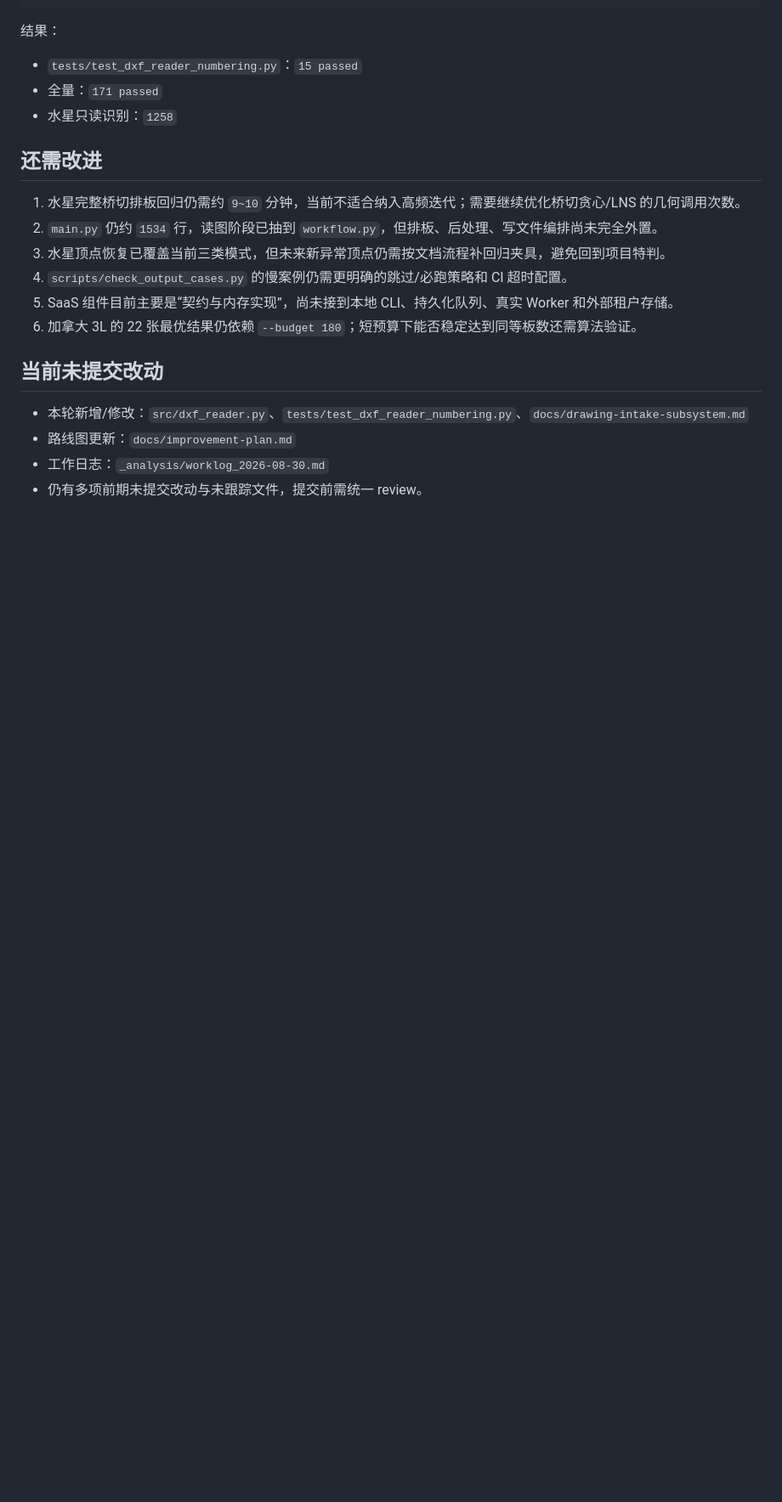
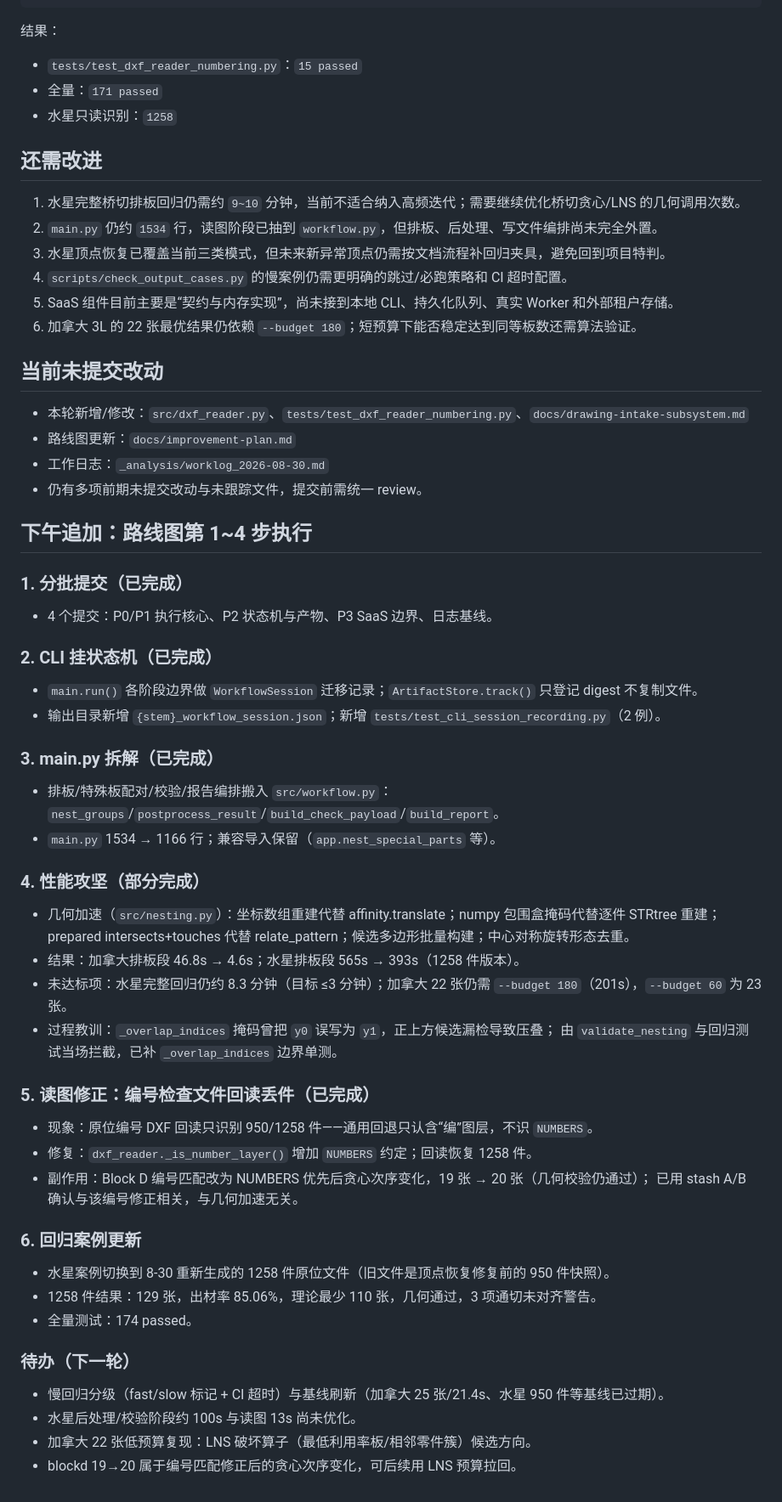
Before and after one commit to dragon70328-tech/stonebot_artificial_layout, a Markdown page: _analysis/worklog_2026-08-30.md, the part around the change. Shown at 85% size. Rendered like a GitHub page; blank space fills up the shorter version.

Commit message:
docs: 记录路线图 1-4 步执行结果与编号回读修正

```diff
--- a/_analysis/worklog_2026-08-30.md
+++ b/_analysis/worklog_2026-08-30.md
@@ -77,3 +77,41 @@ python -X utf8 -c "from src.drawing_profile import load_profile, read_dxf_with_p
 - 路线图更新：`docs/improvement-plan.md`
 - 工作日志：`_analysis/worklog_2026-08-30.md`
 - 仍有多项前期未提交改动与未跟踪文件，提交前需统一 review。
+
+## 下午追加：路线图第 1~4 步执行
+
+### 1. 分批提交（已完成）
+- 4 个提交：P0/P1 执行核心、P2 状态机与产物、P3 SaaS 边界、日志基线。
+
+### 2. CLI 挂状态机（已完成）
+- `main.run()` 各阶段边界做 `WorkflowSession` 迁移记录；`ArtifactStore.track()` 只登记 digest 不复制文件。
+- 输出目录新增 `{stem}_workflow_session.json`；新增 `tests/test_cli_session_recording.py`（2 例）。
+
+### 3. main.py 拆解（已完成）
+- 排板/特殊板配对/校验/报告编排搬入 `src/workflow.py`：`nest_groups`/`postprocess_result`/`build_check_payload`/`build_report`。
+- `main.py` 1534 → 1166 行；兼容导入保留（`app.nest_special_parts` 等）。
+
+### 4. 性能攻坚（部分完成）
+- 几何加速（`src/nesting.py`）：坐标数组重建代替 affinity.translate；numpy 包围盒掩码代替逐件 STRtree 重建；
+  prepared intersects+touches 代替 relate_pattern；候选多边形批量构建；中心对称旋转形态去重。
+- 结果：加拿大排板段 46.8s → 4.6s；水星排板段 565s → 393s（1258 件版本）。
+- 未达标项：水星完整回归仍约 8.3 分钟（目标 ≤3 分钟）；加拿大 22 张仍需 `--budget 180`（201s），`--budget 60` 为 23 张。
+- 过程教训：`_overlap_indices` 掩码曾把 `y0` 误写为 `y1`，正上方候选漏检导致压叠；
+  由 `validate_nesting` 与回归测试当场拦截，已补 `_overlap_indices` 边界单测。
+
+### 5. 读图修正：编号检查文件回读丢件（已完成）
+- 现象：原位编号 DXF 回读只识别 950/1258 件——通用回退只认含“编”图层，不识 `NUMBERS`。
+- 修复：`dxf_reader._is_number_layer()` 增加 `NUMBERS` 约定；回读恢复 1258 件。
+- 副作用：Block D 编号匹配改为 NUMBERS 优先后贪心次序变化，19 张 → 20 张（几何校验仍通过）；
+  已用 stash A/B 确认与该编号修正相关，与几何加速无关。
+
+### 6. 回归案例更新
+- 水星案例切换到 8-30 重新生成的 1258 件原位文件（旧文件是顶点恢复修复前的 950 件快照）。
+- 1258 件结果：129 张，出材率 85.06%，理论最少 110 张，几何通过，3 项通切未对齐警告。
+- 全量测试：174 passed。
+
+### 待办（下一轮）
+- 慢回归分级（fast/slow 标记 + CI 超时）与基线刷新（加拿大 25 张/21.4s、水星 950 件等基线已过期）。
+- 水星后处理/校验阶段约 100s 与读图 13s 尚未优化。
+- 加拿大 22 张低预算复现：LNS 破坏算子（最低利用率板/相邻零件簇）候选方向。
+- blockd 19→20 属于编号匹配修正后的贪心次序变化，可后续用 LNS 预算拉回。
```
Also changed, not shown: AGENTS.md (+5 -1 lines), docs/improvement-plan.md (+9 -4 lines).
